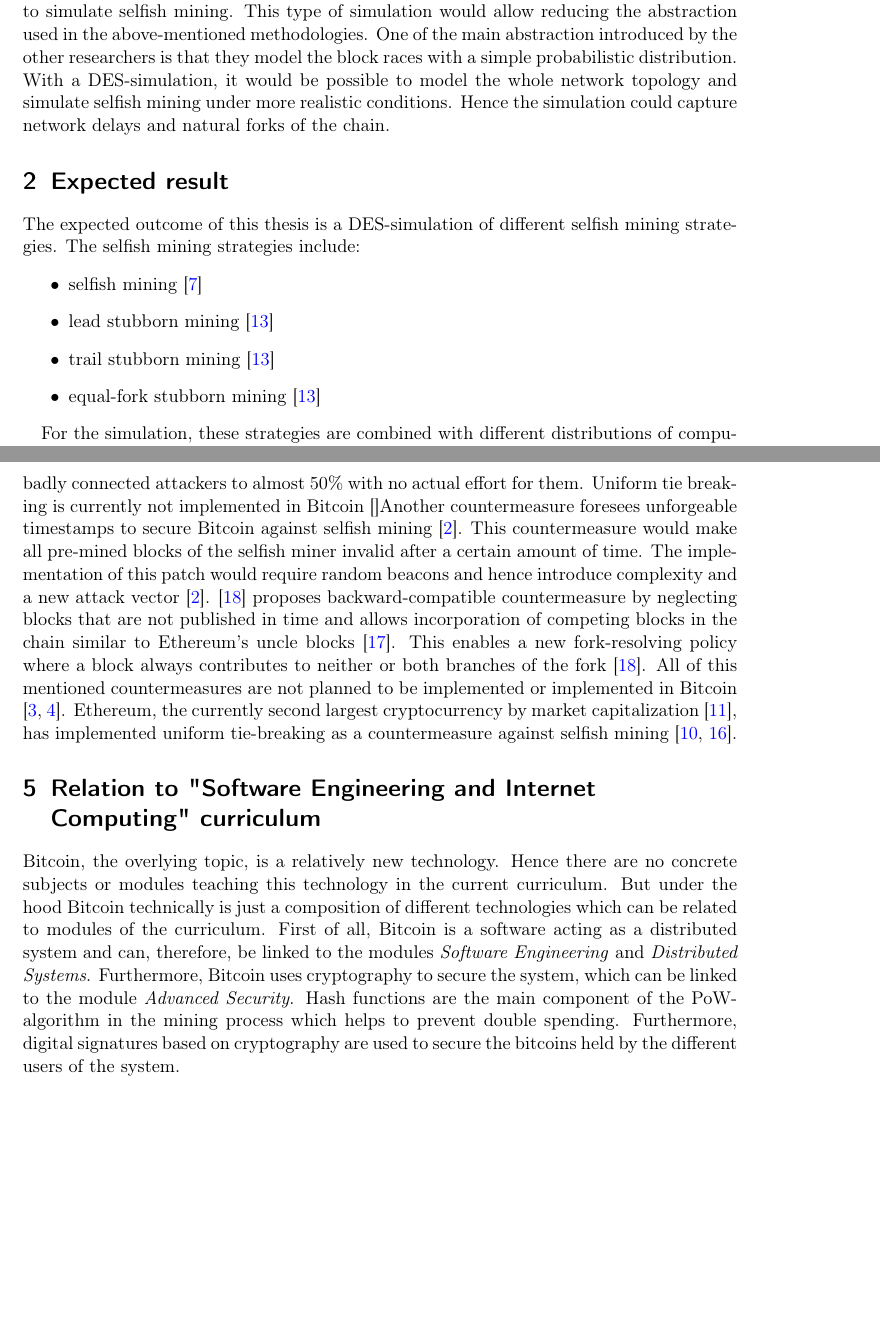
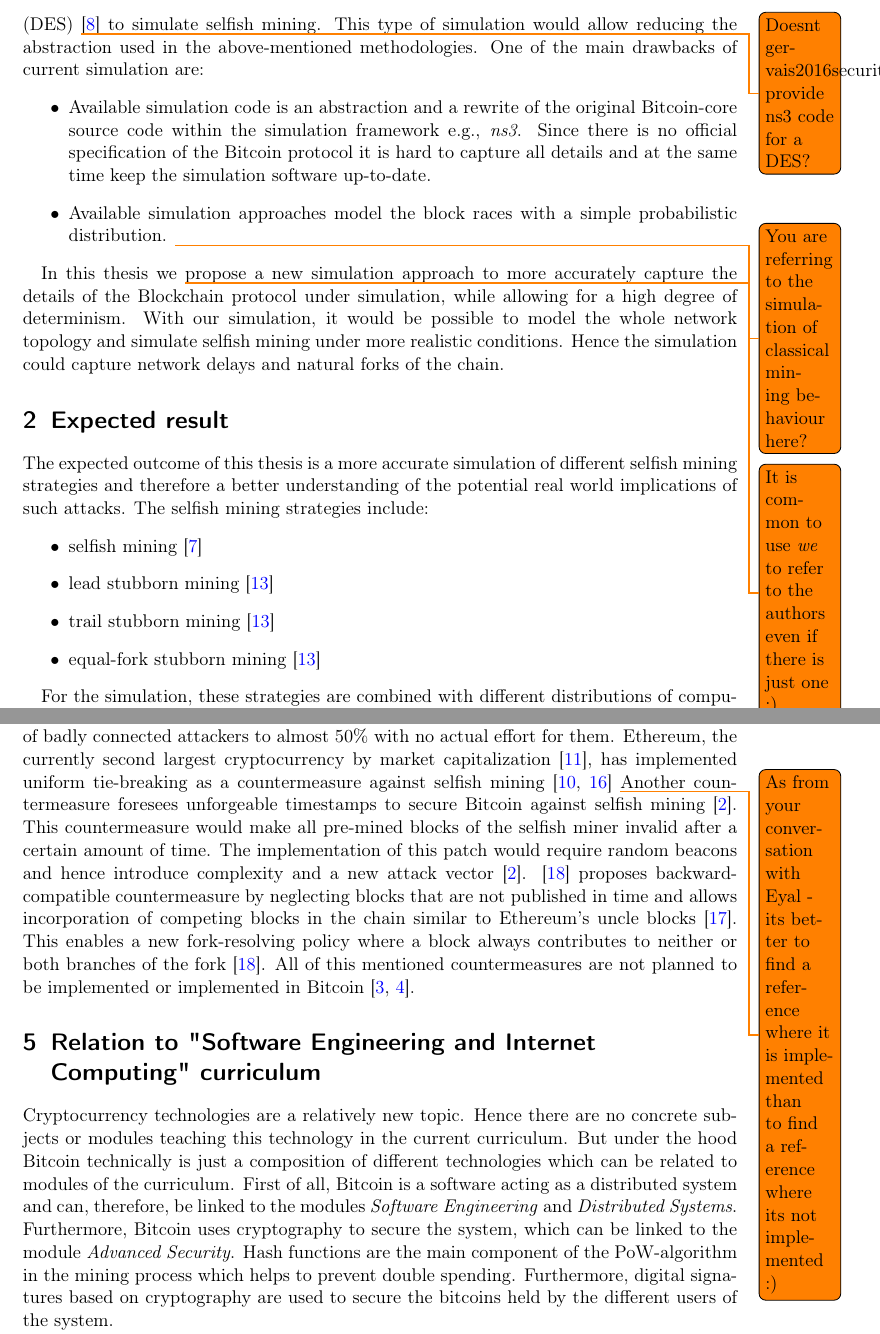
Before and after one commit to simonmulser/master-thesis, a LaTeX document (proposal/main.tex): two parts of pages 2 and 5 of 6, joined at a grey line, cut so that both start at the same text, the shorter picture padded with empty space. Compiled offline with pdfLaTeX.

Commit message:
Comments on the proposal by Aljosha - Fazit: looks good only minor remarks and suggestions - accapt at will ;)

```diff
--- a/proposal/main.tex
+++ b/proposal/main.tex
@@ -55,14 +57,29 @@ For example, it could make sense for the selfish miner to even trail behind the
 
 To prove the existence and attributes of selfish mining different approaches were applied.
 The researchers used simple probabilistic arguments \cite{eyal2014majority, bahack2013theoretical}, numeric simulation of paths with state machines \cite{gervais2015tampering, nayak2016stubborn}, advanced Markov Decision Processes (MDP) \cite{sapirshtein2016optimal, gervais2016security} or gave results of closed-source simulations \cite{eyal2014majority, sapirshtein2016optimal}.
-Unfortunately, we cannot discuss the closed source simulations but all other methodologies do not use discrete event simulation (DES) \cite{fishman1978principles} to simulate selfish mining.
+Unfortunately, we cannot discuss the closed source simulations in detail.
+All other methodologies do not use discrete event simulation (DES)
+\todo{Doesnt gervais2016security provide ns3 code for a DES?}
+\cite{fishman1978principles} to simulate selfish mining.
 This type of simulation would allow reducing the abstraction used in the above-mentioned methodologies.
-One of the main abstraction introduced by the other researchers is that they model the block races with a simple probabilistic distribution.
-With a DES-simulation, it would be possible to model the whole network topology and simulate selfish mining under more realistic conditions.
+One of the main drawbacks of current simulation are:
+\begin{itemize}
+\item Available simulation code is an abstraction and a rewrite of the original   Bitcoin-core source code within the simulation framework e.g., \emph{ns3}.
+Since there is no official specification of the Bitcoin protocol it is hard to capture all details and at the same time keep the simulation software up-to-date.
+\item Available simulation approaches model the block races with a simple probabilistic distribution.
+\todo{You are referring to the simulation of classical mining behaviour here?}
+\end{itemize}
+
+In this thesis we
+\todo{It is common to use \emph{we} to refer to the authors even if there is just one ;)}
+propose a new simulation approach to more accurately capture the details of the Blockchain protocol under simulation, while allowing for a high degree of determinism.
+With our simulation, it would be possible to model the whole network topology and simulate selfish mining under more realistic conditions.
 Hence the simulation could capture network delays and natural forks of the chain.
+%for any \emph{Bitcoin-like} protocol (e.g., Bitcoin-core or Bitcoin Unlimited) by only adapting the log parsing and RPC logic.
+%% Maybe we should emphasise this last point as well somewhere?
 
 \section{Expected result}
-The expected outcome of this thesis is a DES-simulation of different selfish mining strategies.
+The expected outcome of this thesis is a more accurate simulation of different selfish mining strategies and therefore a better understanding of the potential real world implications of such attacks.
 The selfish mining strategies include:
 \begin{itemize}
 \item selfish mining \cite{eyal2014majority}
@@ -167,16 +187,18 @@ A backwards-compatible patch to mitigate selfish mining is uniform tie-breaking
 This means whenever a node receives two blocks of the same height he randomly select on of the blocks to mine on.
 \cite{eyal2014majority} showed that this would raise the profit threshold to 25\% of the computational power and hence mitigating selfish mining.
 The drawback of this proposed change is that it would increase the connectivity of badly connected attackers to almost 50\% with no actual effort for them.
-Uniform tie breaking is currently not implemented in Bitcoin \cite{}Another countermeasure foresees unforgeable timestamps to secure Bitcoin against selfish mining \cite{billah2015one}.
+%Uniform tie breaking is currently not implemented in Bitcoin \cite{}Another countermeasure foresees unforgeable timestamps to secure Bitcoin against selfish mining \cite{billah2015one}.
+Ethereum, the currently second largest cryptocurrency by market capitalization \cite{marketcap2017}, has implemented uniform tie-breaking as a countermeasure against selfish mining \cite{gervais2016security, unifromtiebreakingethereum}
+\todo{As from your conversation with Eyal - its better to find a reference where it is implemented than to find a reference where its not implemented :)}
+Another countermeasure foresees unforgeable timestamps to secure Bitcoin against selfish mining \cite{billah2015one}.
 This countermeasure would make all pre-mined blocks of the selfish miner invalid after a certain amount of time.
 The implementation of this patch would require random beacons and hence introduce complexity and a new attack vector \cite{billah2015one}.
 \cite{zhang2017publish} proposes backward-compatible countermeasure by neglecting blocks that are not published in time and allows incorporation of competing blocks in the chain similar to Ethereum's uncle blocks \cite{wood2014ethereum}.
 This enables a new fork-resolving policy where a block always contributes to neither or both branches of the fork \cite{zhang2017publish}.
 All of this mentioned countermeasures are not planned to be implemented or implemented in Bitcoin \cite{bitcoin, bitcoinbip}.
-Ethereum, the currently second largest cryptocurrency by market capitalization \cite{marketcap2017}, has implemented uniform tie-breaking as a countermeasure against selfish mining \cite{gervais2016security, unifromtiebreakingethereum}.
 
 \section{Relation to "Software Engineering and Internet Computing" curriculum}
-Bitcoin, the overlying topic, is a relatively new technology.
+Cryptocurrency technologies are a relatively new topic.
 Hence there are no concrete subjects or modules teaching this technology in the current curriculum.
 But under the hood Bitcoin technically is just a composition of different technologies which can be related to modules of the curriculum.
 First of all, Bitcoin is a software acting as a distributed system and can, therefore, be linked to the modules \textit{Software Engineering} and \textit{Distributed Systems}.
```
Also changed, not shown: proposal/main.pdf, proposal/main.tex (35 more changed lines).
